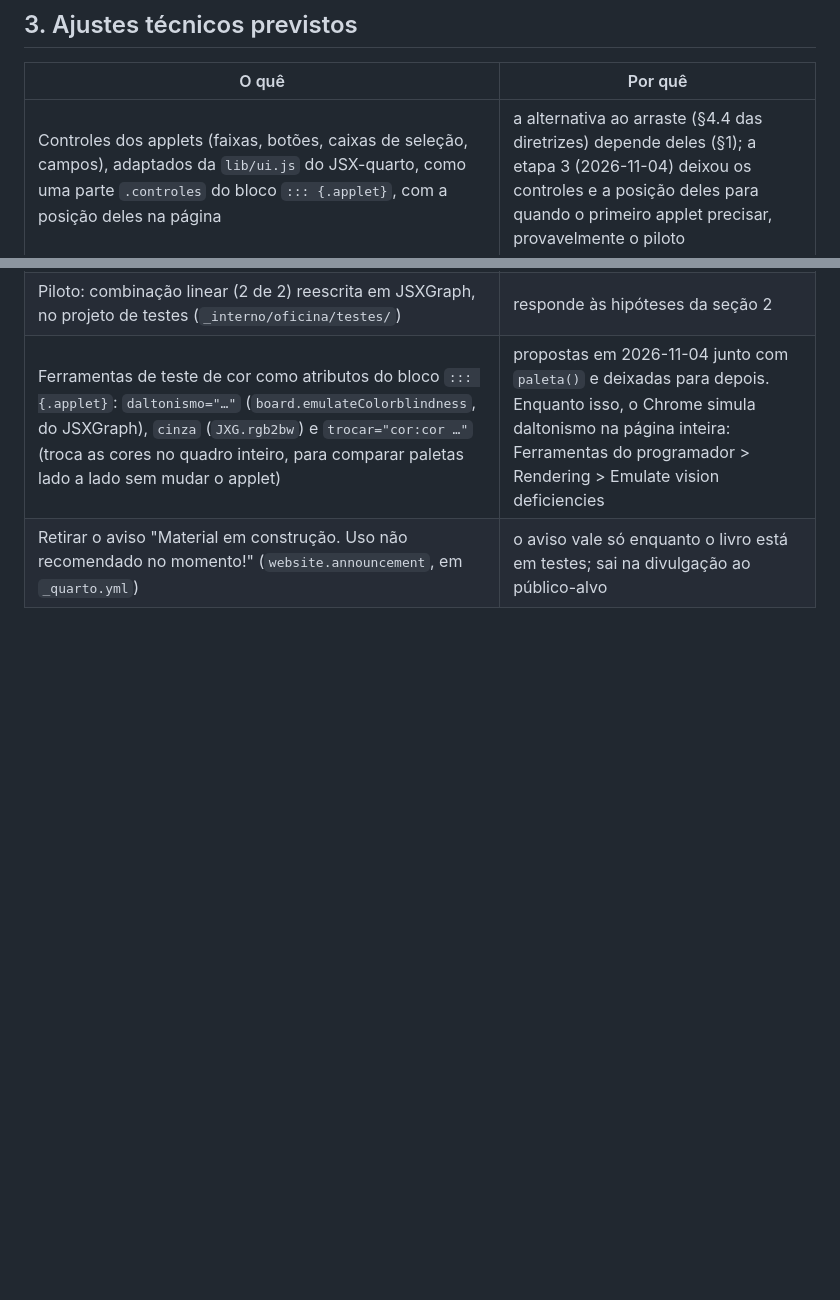
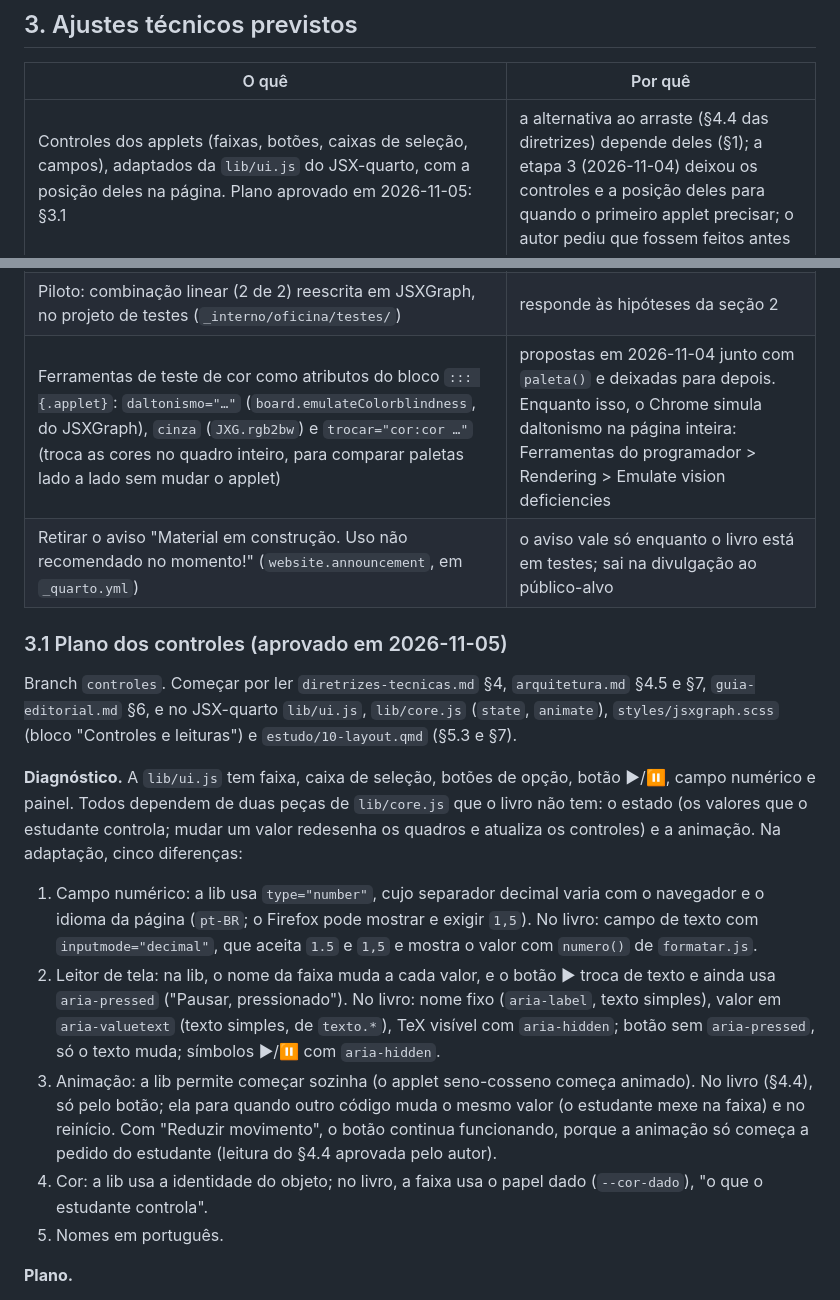
Before and after one commit to lcmerlo/livro-online-fcg, a Markdown page: _interno/diretrizes/pendencias.md, 2 parts joined by grey strips. Drawn GitHub-style; blank space fills up the shorter version.

```diff
--- a/_interno/diretrizes/pendencias.md
+++ b/_interno/diretrizes/pendencias.md
@@ -32,7 +32,22 @@ O que está em aberto no projeto: requisitos ainda não cumpridos, decisões a t
 
 | O quê | Por quê |
 |---|---|
-| Controles dos applets (faixas, botões, caixas de seleção, campos), adaptados da `lib/ui.js` do JSX-quarto, como uma parte `.controles` do bloco `::: {.applet}`, com a posição deles na página | a alternativa ao arraste (§4.4 das diretrizes) depende deles (§1); a etapa 3 (2026-11-04) deixou os controles e a posição deles para quando o primeiro applet precisar, provavelmente o piloto |
+| Controles dos applets (faixas, botões, caixas de seleção, campos), adaptados da `lib/ui.js` do JSX-quarto, com a posição deles na página. Plano aprovado em 2026-11-05: §3.1 | a alternativa ao arraste (§4.4 das diretrizes) depende deles (§1); a etapa 3 (2026-11-04) deixou os controles e a posição deles para quando o primeiro applet precisar; o autor pediu que fossem feitos antes |
 | Piloto: combinação linear (2 de 2) reescrita em JSXGraph, no projeto de testes (`_interno/oficina/testes/`) | responde às hipóteses da seção 2 |
 | Ferramentas de teste de cor como atributos do bloco `::: {.applet}`: `daltonismo="…"` (`board.emulateColorblindness`, do JSXGraph), `cinza` (`JXG.rgb2bw`) e `trocar="cor:cor …"` (troca as cores no quadro inteiro, para comparar paletas lado a lado sem mudar o applet) | propostas em 2026-11-04 junto com `paleta()` e deixadas para depois. Enquanto isso, o Chrome simula daltonismo na página inteira: Ferramentas do programador > Rendering > Emulate vision deficiencies |
 | Retirar o aviso "Material em construção. Uso não recomendado no momento!" (`website.announcement`, em `_quarto.yml`) | o aviso vale só enquanto o livro está em testes; sai na divulgação ao público-alvo |
+
+### 3.1 Plano dos controles (aprovado em 2026-11-05)
+
+Branch `controles`. Começar por ler `diretrizes-tecnicas.md` §4, `arquitetura.md` §4.5 e §7, `guia-editorial.md` §6, e no JSX-quarto `lib/ui.js`, `lib/core.js` (`state`, `animate`), `styles/jsxgraph.scss` (bloco "Controles e leituras") e `estudo/10-layout.qmd` (§5.3 e §7).
+
+**Diagnóstico.** A `lib/ui.js` tem faixa, caixa de seleção, botões de opção, botão ▶/⏸, campo numérico e painel. Todos dependem de duas peças de `lib/core.js` que o livro não tem: o estado (os valores que o estudante controla; mudar um valor redesenha os quadros e atualiza os controles) e a animação. Na adaptação, cinco diferenças:
+
+1. Campo numérico: a lib usa `type="number"`, cujo separador decimal varia com o navegador e o idioma da página (`pt-BR`; o Firefox pode mostrar e exigir `1,5`). No livro: campo de texto com `inputmode="decimal"`, que aceita `1.5` e `1,5` e mostra o valor com `numero()` de `formatar.js`.
+2. Leitor de tela: na lib, o nome da faixa muda a cada valor, e o botão ▶ troca de texto e ainda usa `aria-pressed` ("Pausar, pressionado"). No livro: nome fixo (`aria-label`, texto simples), valor em `aria-valuetext` (texto simples, de `texto.*`), TeX visível com `aria-hidden`; botão sem `aria-pressed`, só o texto muda; símbolos ▶/⏸ com `aria-hidden`.
+3. Animação: a lib permite começar sozinha (o applet seno-cosseno começa animado). No livro (§4.4), só pelo botão; ela para quando outro código muda o mesmo valor (o estudante mexe na faixa) e no reinício. Com "Reduzir movimento", o botão continua funcionando, porque a animação só começa a pedido do estudante (leitura do §4.4 aprovada pelo autor).
+4. Cor: a lib usa a identidade do objeto; no livro, a faixa usa o papel dado (`--cor-dado`), "o que o estudante controla".
+5. Nomes em português.
+
+**Plano.**
+
```
Also changed, not shown: other parts of _interno/diretrizes/pendencias.md (+14 -0 lines).
